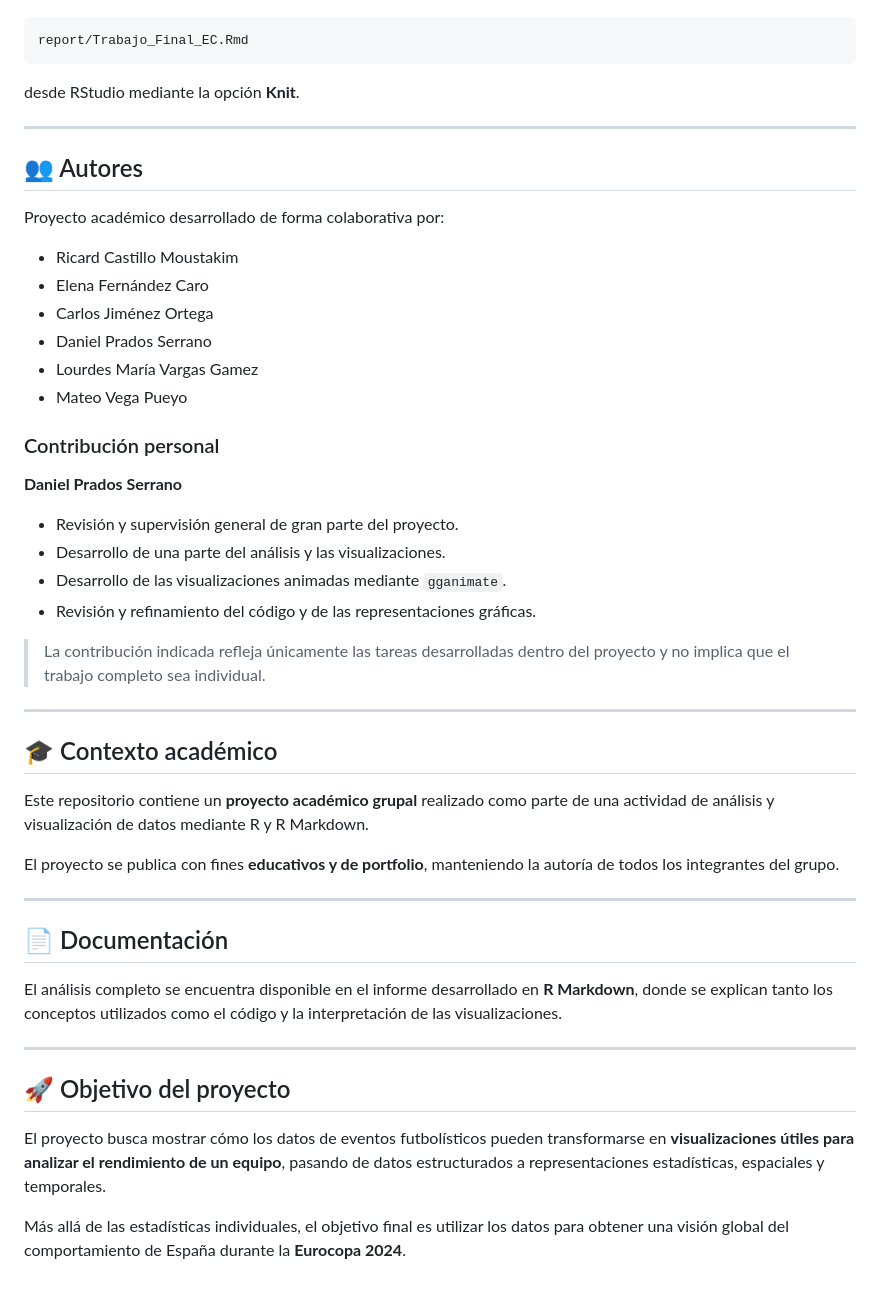
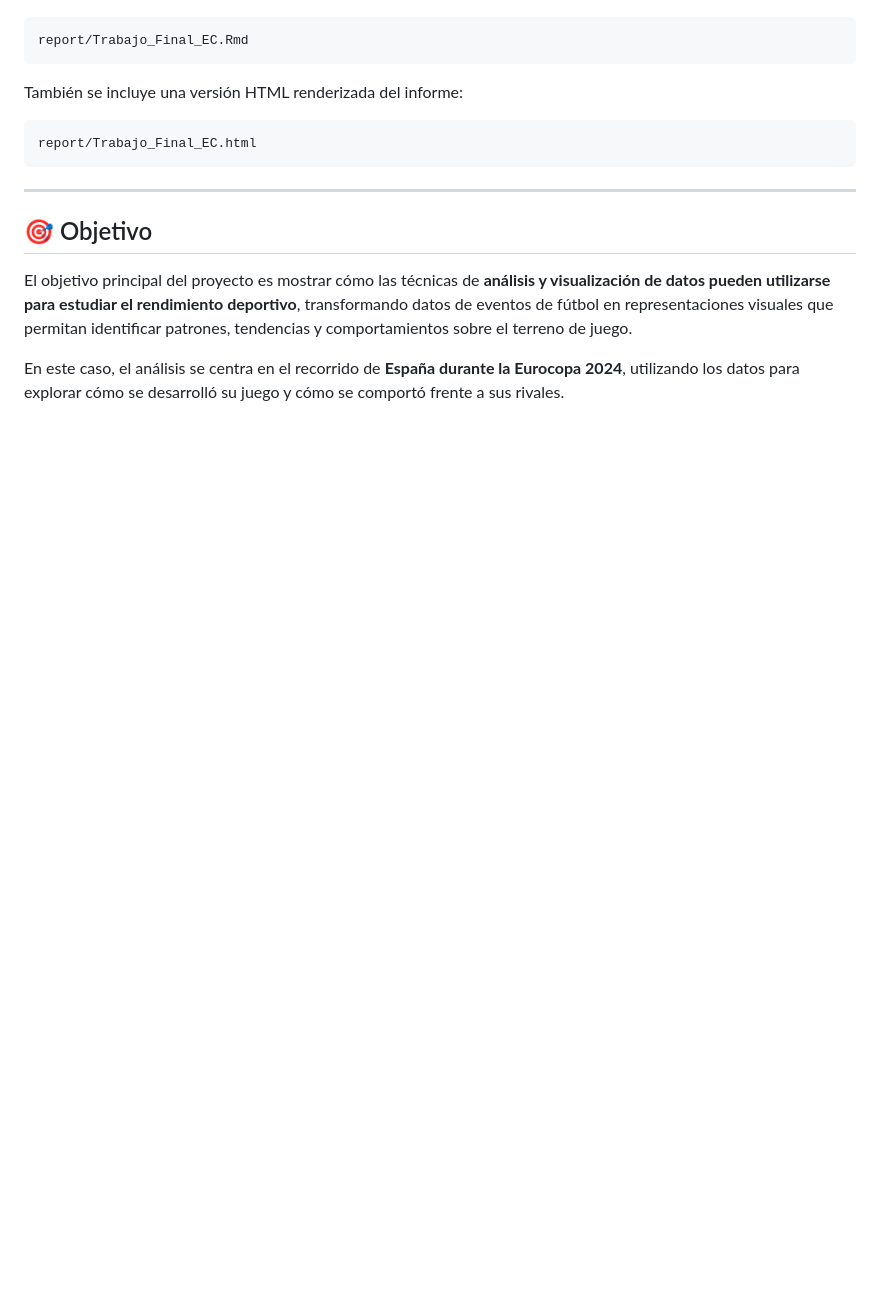
Before and after one commit to DanielPrados/An-lisis-spain-euro-2024, a Markdown page: README.md, the part around one of its changes. Rendered like a GitHub page; blank space fills up the shorter version.

````diff
--- a/README.md
+++ b/README.md
@@ -143,50 +182,16 @@ Una vez instaladas las dependencias, el informe puede generarse ejecutando el ar
 report/Trabajo_Final_EC.Rmd
 ```
 
-desde RStudio mediante la opción **Knit**.
+También se incluye una versión HTML renderizada del informe:
+
+```text
+report/Trabajo_Final_EC.html
+```
 
 ---
 
-## 👥 Autores
+## 🎯 Objetivo
 
-Proyecto académico desarrollado de forma colaborativa por:
+El objetivo principal del proyecto es mostrar cómo las técnicas de **análisis y visualización de datos pueden utilizarse para estudiar el rendimiento deportivo**, transformando datos de eventos de fútbol en representaciones visuales que permitan identificar patrones, tendencias y comportamientos sobre el terreno de juego.
 
-* Ricard Castillo Moustakim
-* Elena Fernández Caro
-* Carlos Jiménez Ortega
-* Daniel Prados Serrano
-* Lourdes María Vargas Gamez
-* Mateo Vega Pueyo
-
-### Contribución personal
-
-**Daniel Prados Serrano**
-
-* Revisión y supervisión general de gran parte del proyecto.
-* Desarrollo de una parte del análisis y las visualizaciones.
-* Desarrollo de las visualizaciones animadas mediante `gganimate`.
-* Revisión y refinamiento del código y de las representaciones gráficas.
-
-> La contribución indicada refleja únicamente las tareas desarrolladas dentro del proyecto y no implica que el trabajo completo sea individual.
-
----
-
-## 🎓 Contexto académico
-
-Este repositorio contiene un **proyecto académico grupal** realizado como parte de una actividad de análisis y visualización de datos mediante R y R Markdown.
-
-El proyecto se publica con fines **educativos y de portfolio**, manteniendo la autoría de todos los integrantes del grupo.
-
----
-
-## 📄 Documentación
-
-El análisis completo se encuentra disponible en el informe desarrollado en **R Markdown**, donde se explican tanto los conceptos utilizados como el código y la interpretación de las visualizaciones.
-
----
-
-## 🚀 Objetivo del proyecto
-
-El proyecto busca mostrar cómo los datos de eventos futbolísticos pueden transformarse en **visualizaciones útiles para analizar el rendimiento de un equipo**, pasando de datos estructurados a representaciones estadísticas, espaciales y temporales.
-
-Más allá de las estadísticas individuales, el objetivo final es utilizar los datos para obtener una visión global del comportamiento de España durante la **Eurocopa 2024**.
+En este caso, el análisis se centra en el recorrido de **España durante la Eurocopa 2024**, utilizando los datos para explorar cómo se desarrolló su juego y cómo se comportó frente a sus rivales.
````
Also changed, not shown: other parts of README.md (+92 -53 lines).
